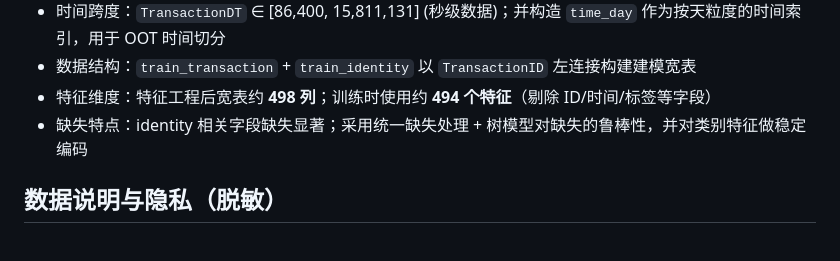
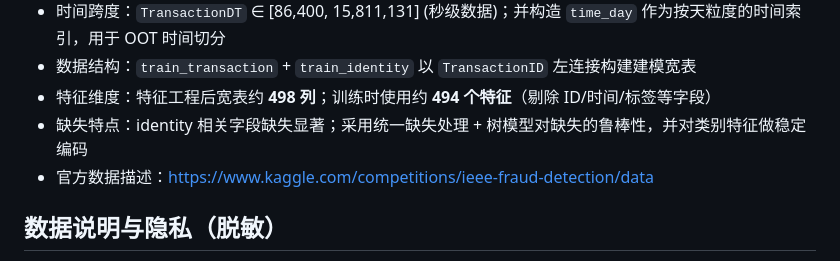
Before and after one commit to Howyoung-Li/risk-fraud-modelling, a Markdown page: README.md, the part around the change. Rendered like a GitHub page.

Commit message:
Update README with data description and privacy details

```diff
--- a/README.md
+++ b/README.md
@@ -21,6 +21,7 @@
 - 数据结构：`train_transaction` + `train_identity` 以 `TransactionID` 左连接构建建模宽表
 - 特征维度：特征工程后宽表约 **498 列**；训练时使用约 **494 个特征**（剔除 ID/时间/标签等字段）
 - 缺失特点：identity 相关字段缺失显著；采用统一缺失处理 + 树模型对缺失的鲁棒性，并对类别特征做稳定编码
+- 官方数据描述：https://www.kaggle.com/competitions/ieee-fraud-detection/data
 
 ## 数据说明与隐私（脱敏）
 - IEEE-CIS 数据为竞赛公开数据，字段已做匿名化/脱敏处理（无可直接识别个人身份的信息）。建模重点在于从匿名特征中学习交易风险模式，而非识别真实身份。
```
